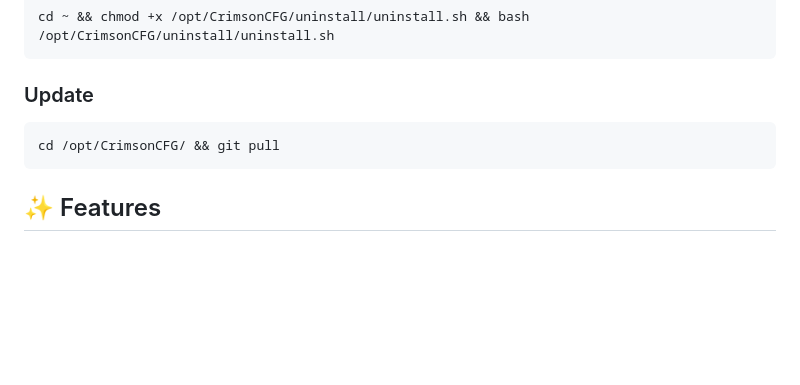
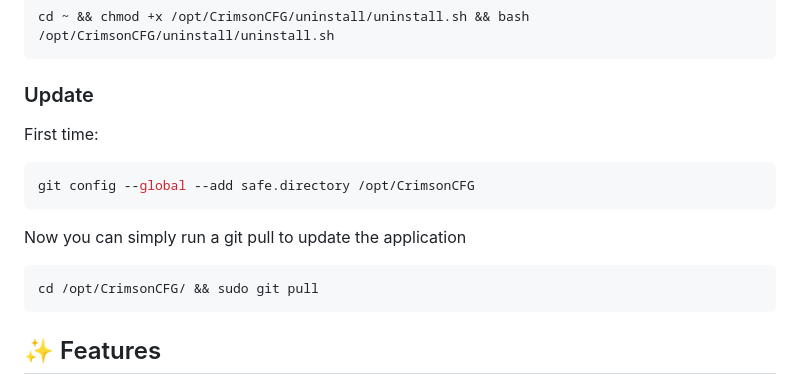
Before and after one commit to crimsonclyde/CrimsonCFG, a Markdown page: README.md, the part around the change. Rendered like a GitHub page; blank space fills up the shorter version.

Commit message:
Updated update section

````diff
--- a/README.md
+++ b/README.md
@@ -22,8 +22,16 @@ cd ~ && chmod +x /opt/CrimsonCFG/uninstall/uninstall.sh && bash /opt/CrimsonCFG/
 
 ### Update
 
+First time:
+
 ```bash
-cd /opt/CrimsonCFG/ && git pull
+git config --global --add safe.directory /opt/CrimsonCFG
+```
+
+Now you can simply run a git pull to update the application
+
+```bash
+cd /opt/CrimsonCFG/ && sudo git pull
 ```
 
 ## ✨ Features
````
